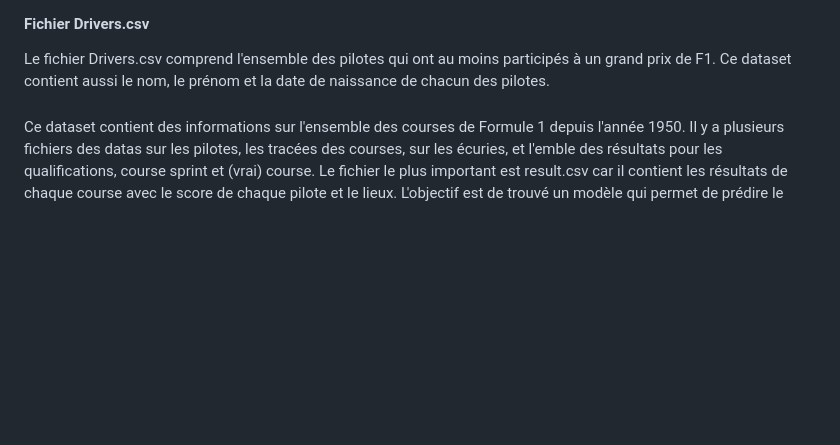
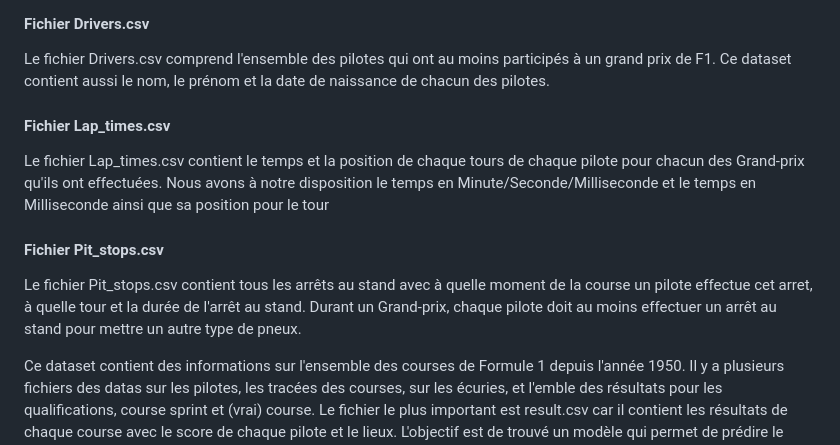
Before and after one commit to benjamin-milhet/F1_Machine_Learning, a Markdown page: README.md, the part around the change. GitHub-like rendering; blank space fills up the shorter version.

```diff
--- a/README.md
+++ b/README.md
@@ -105,7 +105,12 @@ Le fichier Constructors.csv contient l'ensemble des écuries de Formule 1 qui on
 #### Fichier Drivers.csv
 Le fichier Drivers.csv comprend l'ensemble des pilotes qui ont au moins participés à un grand prix de F1. Ce dataset contient aussi le nom, le prénom et la date de naissance de chacun des pilotes.
 
-####
+#### Fichier Lap_times.csv
+Le fichier Lap_times.csv contient le temps et la position de chaque tours de chaque pilote pour chacun des Grand-prix qu'ils ont effectuées. Nous avons à notre disposition le temps en Minute/Seconde/Milliseconde et le temps en Milliseconde ainsi que sa position pour le tour
+
+#### Fichier Pit_stops.csv
+Le fichier Pit_stops.csv contient tous les arrêts au stand avec à quelle moment de la course un pilote effectue cet arret, à quelle tour et la durée de l'arrêt au stand. Durant un Grand-prix, chaque pilote doit au moins effectuer un arrêt au stand pour mettre un autre type de pneux.
+
 
 Ce dataset contient des informations sur l'ensemble des courses de Formule 1 depuis l'année 1950. Il y a plusieurs fichiers des datas sur les pilotes, les tracées des courses, sur les écuries, et l'emble des résultats pour les qualifications, course sprint et (vrai) course.
 Le fichier le plus important est result.csv car il contient les résultats de chaque course avec le score de chaque pilote et le lieux.
```
